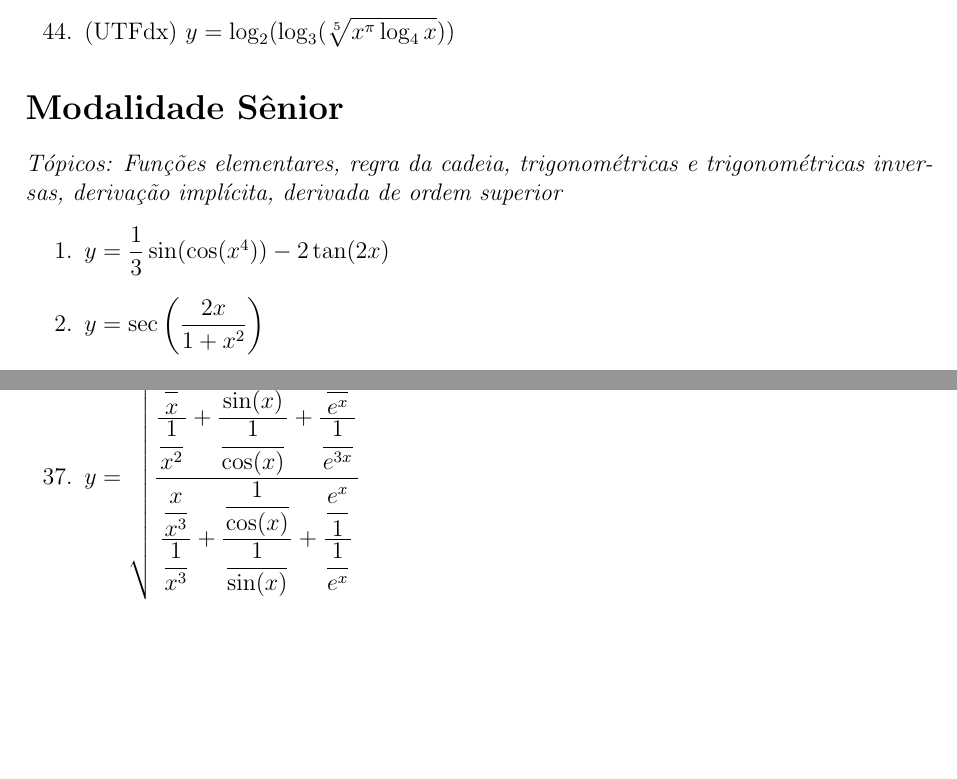
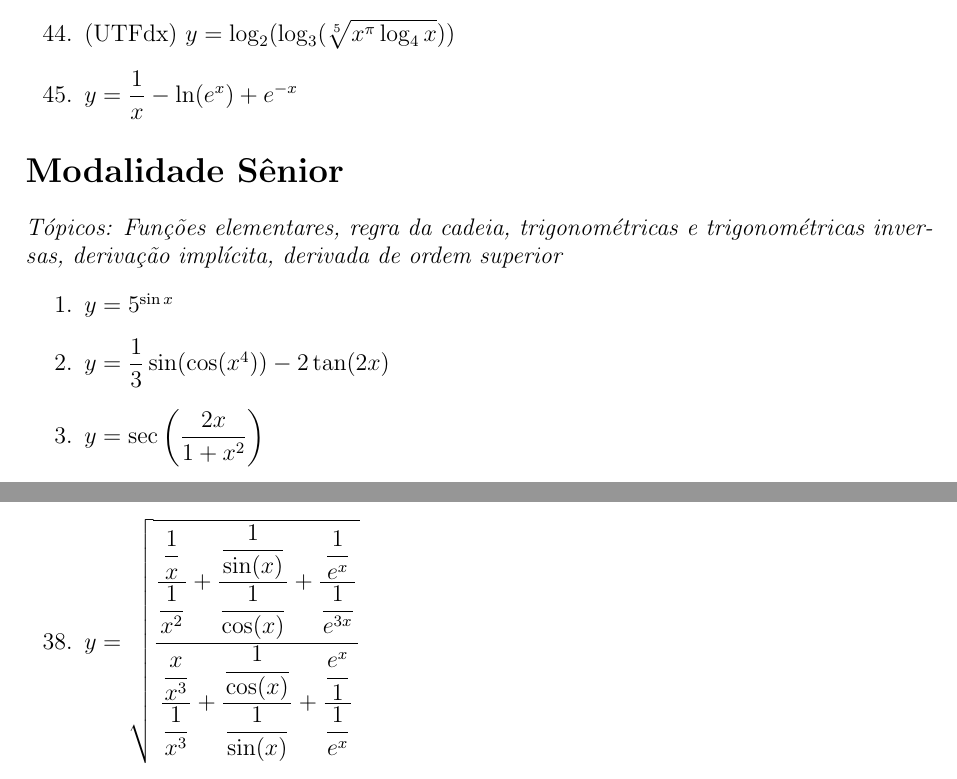
Before and after one commit to ovictorjo3/IFAMdx, a LaTeX document (document.tex): two parts of pages 3 and 5 of 5 before the commit and two parts of pages 3 and 5 of 6 after it, joined at a grey line, cut so that both start at the same text, the shorter picture padded with empty space. Compiled offline with pdfLaTeX.

Commit message:
mais questões

```diff
--- a/document.tex
+++ b/document.tex
@@ -80,12 +80,14 @@
 			\item $y=(x^{2}+1)^{2x-1}$
 			\item $y=\ln^{3}\sqrt{5x+\sqrt{x}}$
 			\item (UTFdx) $y=\log_{2}(\log_{3}(\sqrt[5]{x^{\pi}\log_{4}x}))$
+			\item $y=\dfrac{1}{x}-\ln(e^{x})+e^{-x}$
 		\end{enumerate}
 
 
 	\section*{Modalidade Sênior}
 		\textit{\justifying Tópicos: Funções elementares, regra da cadeia, trigonométricas e trigonométricas inversas, derivação implícita, derivada de ordem superior}
 		\begin{enumerate}
+			\item $y=5^{\sin x}$
 			\item $y=\dfrac{1}{3}\sin(\cos(x^{4}))-2\tan(2x)$
 			\item $y=\sec\left(\dfrac{2x}{1+x^{2}} \right)$
 			\item $f(x)=\sin (3x^{2}+x)$ %(6x+1)cos(3x^{2}+x)
```
Also changed, not shown: document.pdf, 3 other files.
